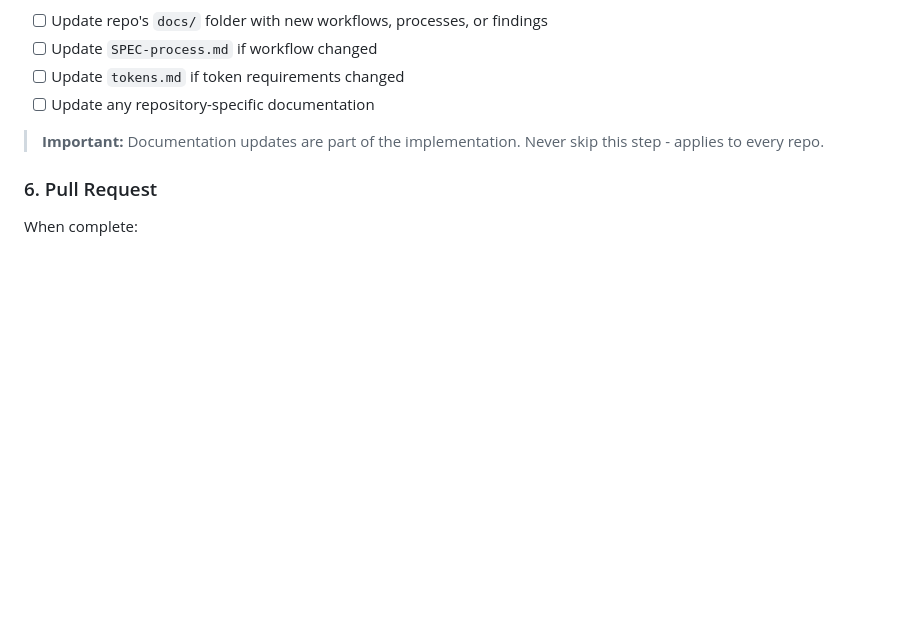
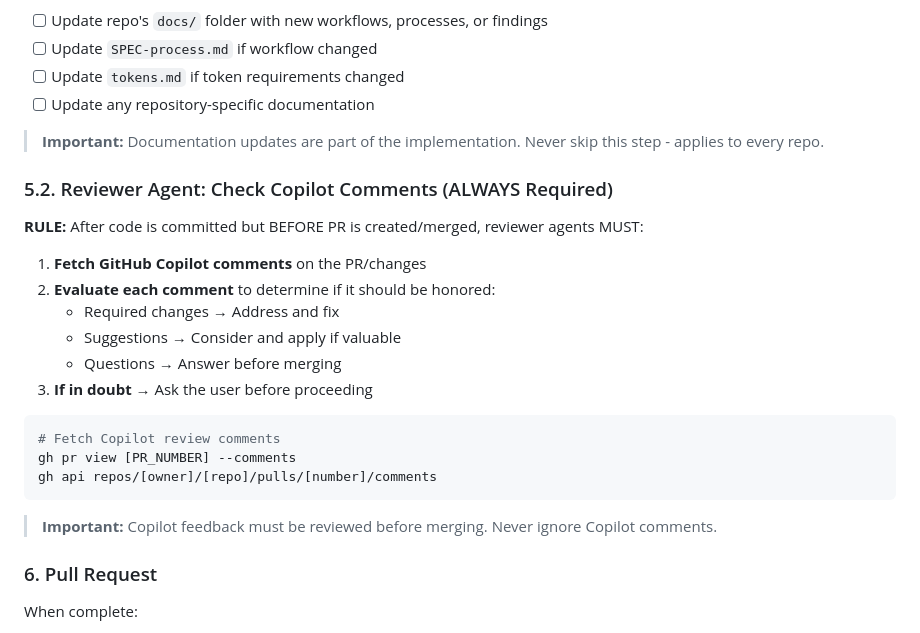
Before and after one commit to calavia-org/opencode-hub, a Markdown page: docs/SPEC-process.md, the part around the change. GitHub-like rendering; blank space fills up the shorter version.

Commit message:
docs: add rule for reviewer to check Copilot comments before PR

````diff
--- a/docs/SPEC-process.md
+++ b/docs/SPEC-process.md
@@ -162,6 +162,25 @@ Tasks tracked in both:
 
 > **Important:** Documentation updates are part of the implementation. Never skip this step - applies to every repo.
 
+### 5.2. Reviewer Agent: Check Copilot Comments (ALWAYS Required)
+
+**RULE:** After code is committed but BEFORE PR is created/merged, reviewer agents MUST:
+
+1. **Fetch GitHub Copilot comments** on the PR/changes
+2. **Evaluate each comment** to determine if it should be honored:
+   - Required changes → Address and fix
+   - Suggestions → Consider and apply if valuable
+   - Questions → Answer before merging
+3. **If in doubt** → Ask the user before proceeding
+
+```bash
+# Fetch Copilot review comments
+gh pr view [PR_NUMBER] --comments
+gh api repos/[owner]/[repo]/pulls/[number]/comments
+```
+
+> **Important:** Copilot feedback must be reviewed before merging. Never ignore Copilot comments.
+
 ### 6. Pull Request
 
 When complete:
````
